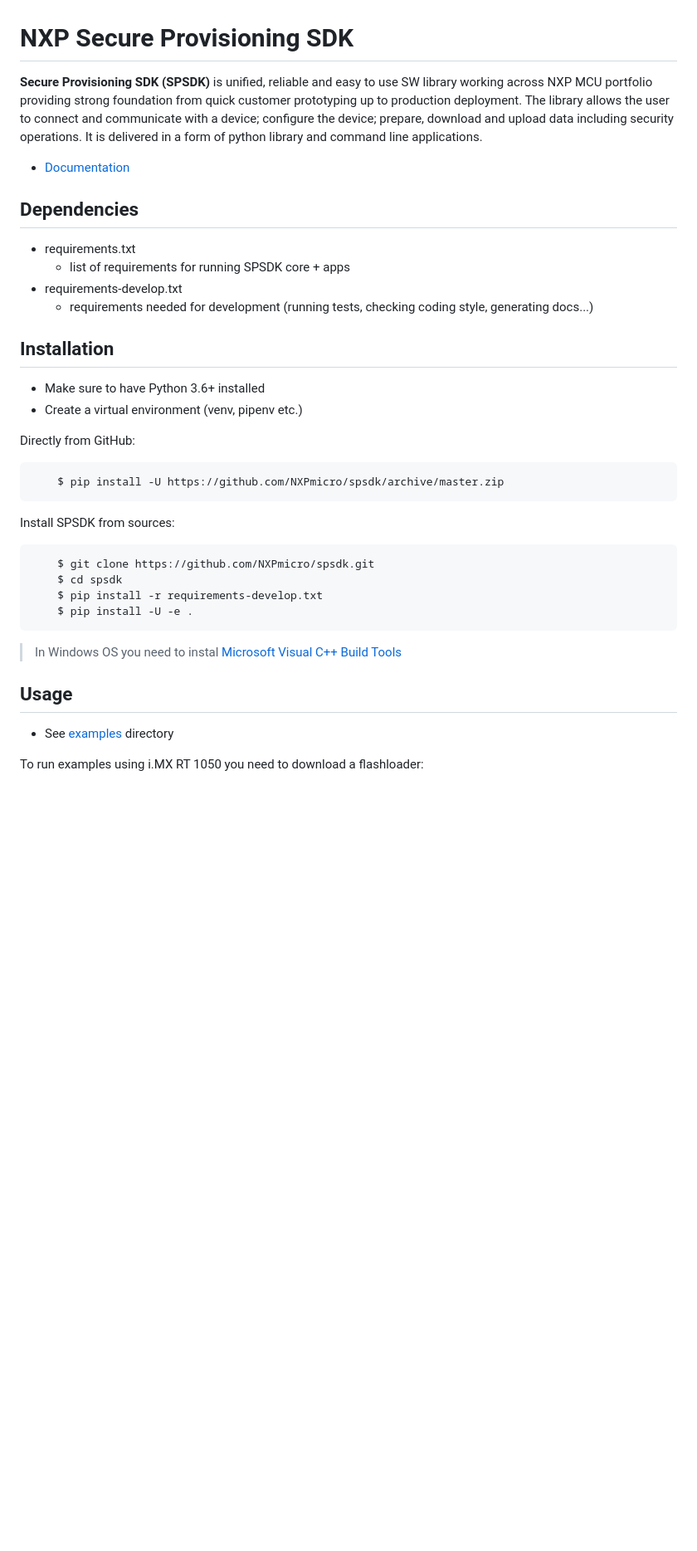
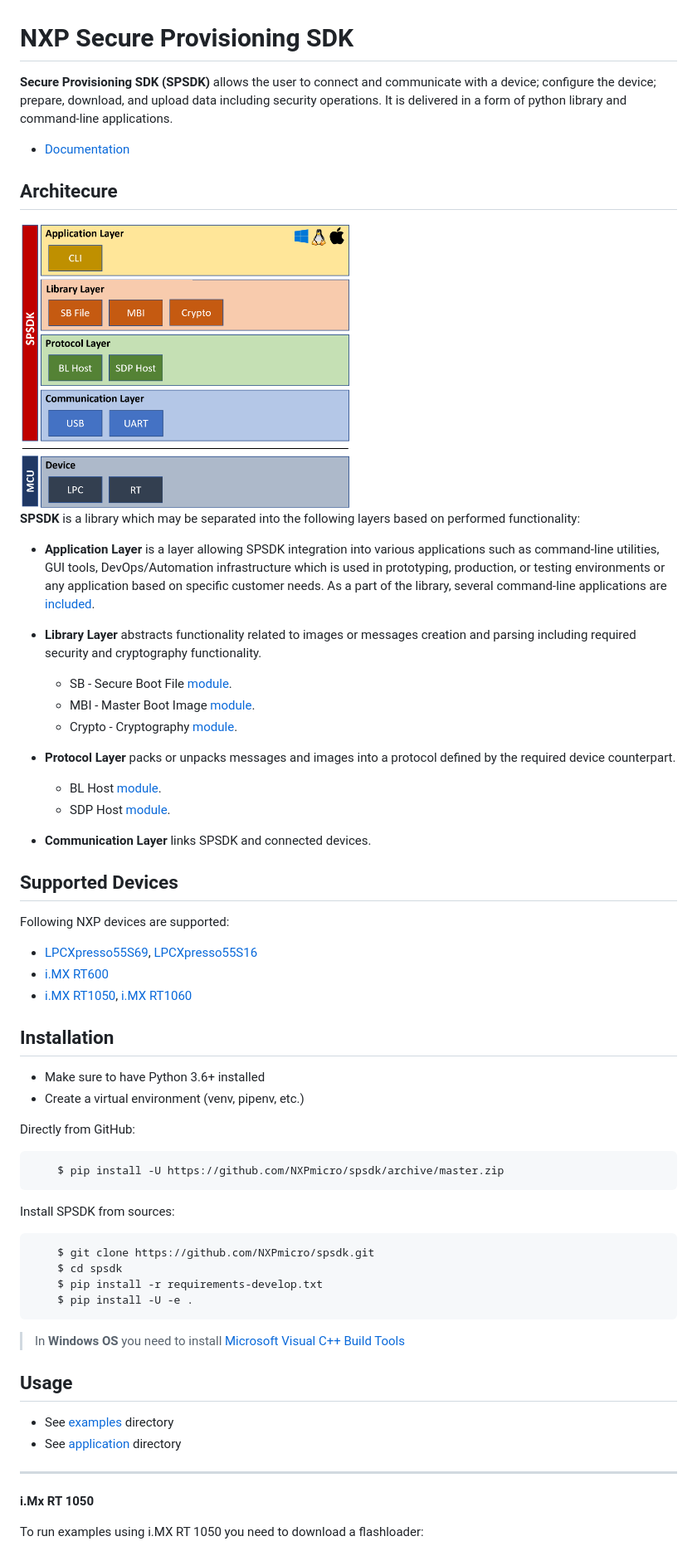
Before and after one commit to nxp-mcuxpresso/spsdk, a Markdown page: README.md, the part around one of its changes. Shown at 83% size. Rendered like a GitHub page; pictures changed too: docs/_static/images/SPSDK-Architecture.png (added); blank space fills up the shorter version.

````diff
--- a/README.md
+++ b/README.md
@@ -1,23 +1,40 @@
 NXP Secure Provisioning SDK
 ===========================
 
-**Secure Provisioning SDK (SPSDK)** is unified, reliable and easy to use SW library working across NXP MCU portfolio providing strong foundation from quick customer prototyping up to production deployment. The library allows the user to connect and communicate with a device; configure the device; prepare, download and upload data including security operations. It is delivered in a form of python library and command line applications.
+**Secure Provisioning SDK (SPSDK)** allows the user to connect and communicate with a device; configure the device; prepare, download, and upload data including security operations. It is delivered in a form of python library and command-line applications.
 
 * [Documentation](https://spsdk.readthedocs.io)
 
-Dependencies
-------------
+Architecure
+-----------
+<img src="docs/_static/images/SPSDK-Architecture.png" alt="drawing" width="400"/>
 
-- requirements.txt
-  - list of requirements for running SPSDK core + apps
-- requirements-develop.txt
-  - requirements needed for development (running tests, checking coding style, generating docs...)
+**SPSDK** is a library which may be separated into the following layers based on performed functionality:
 
+- **Application Layer** is a layer allowing SPSDK integration into various applications such as command-line utilities, GUI tools, DevOps/Automation infrastructure which is used in prototyping, production, or testing environments or any application based on specific customer needs. As a part of the library, several command-line applications are [included](spsdk/apps).
+
+- **Library Layer** abstracts functionality related to images or messages creation and parsing including required security and cryptography functionality.
+    - SB - Secure Boot File [module](https://spsdk.readthedocs.io/en/latest/api/sbfile.html).
+    - MBI - Master Boot Image [module](https://spsdk.readthedocs.io/en/latest/api/image.html).
+    - Crypto - Cryptography [module](https://spsdk.readthedocs.io/en/latest/api/crypto.html).
+
+- **Protocol Layer** packs or unpacks messages and images into a protocol defined by the required device counterpart.
+    - BL Host [module](https://spsdk.readthedocs.io/en/latest/api/mboot.html).
+    - SDP Host [module](https://spsdk.readthedocs.io/en/latest/api/sdp.html).
+
+- **Communication Layer** links SPSDK and connected devices.
+
+Supported Devices
+----------------
+Following NXP devices are supported:
+- [LPCXpresso55S69](https://www.nxp.com/products/processors-and-microcontrollers/arm-microcontrollers/general-purpose-mcus/lpc5500-cortex-m33/lpcxpresso55s69-development-board:LPC55S69-EVK), [LPCXpresso55S16](https://www.nxp.com/design/development-boards/lpcxpresso-boards/lpcxpresso55s16-development-board:LPC55S16-EVK)
+- [i.MX RT600](https://www.nxp.com/products/processors-and-microcontrollers/arm-microcontrollers/i-mx-rt-crossover-mcus/i-mx-rt600-crossover-mcu-with-arm-cortex-m33-and-dsp-cores:i.MX-RT600)
+- [i.MX RT1050](https://www.nxp.com/products/processors-and-microcontrollers/arm-microcontrollers/i-mx-rt-crossover-mcus/i-mx-rt1050-crossover-mcu-with-arm-cortex-m7-core:i.MX-RT1050), [i.MX RT1060](https://www.nxp.com/products/processors-and-microcontrollers/arm-microcontrollers/i-mx-rt-crossover-mcus/i-mx-rt1060-crossover-mcu-with-arm-cortex-m7-core:i.MX-RT1060)
 
 Installation
 ------------
 - Make sure to have Python 3.6+ installed
-- Create a virtual environment (venv, pipenv etc.)
+- Create a virtual environment (venv, pipenv, etc.)
 
 Directly from GitHub:
 
@@ -33,13 +50,16 @@ Install SPSDK from sources:
     $ pip install -r requirements-develop.txt
     $ pip install -U -e .
 ```
-> In Windows OS you need to instal [Microsoft Visual C++ Build Tools](https://www.scivision.dev/python-windows-visual-c-14-required/)
-
+> In **Windows OS** you need to install [Microsoft Visual C++ Build Tools](https://www.scivision.dev/python-windows-visual-c-14-required/)
 
 Usage
 -----
 
 - See [examples](examples) directory
+- See [application](spsdk/apps) directory
+
+---
+**i.Mx RT 1050**
 
 To run examples using i.MX RT 1050 you need to download a flashloader:
 - Go to: https://www.nxp.com/webapp/sps/download/license.jsp?colCode=IMX-RT1050-FLASHLOADER
````
Also changed, not shown: other parts of README.md (+10 -0 lines), examples/README.md (added, +14 -0 lines), examples/crypto/README.md (added, +7 -0 lines), 1 other file.
